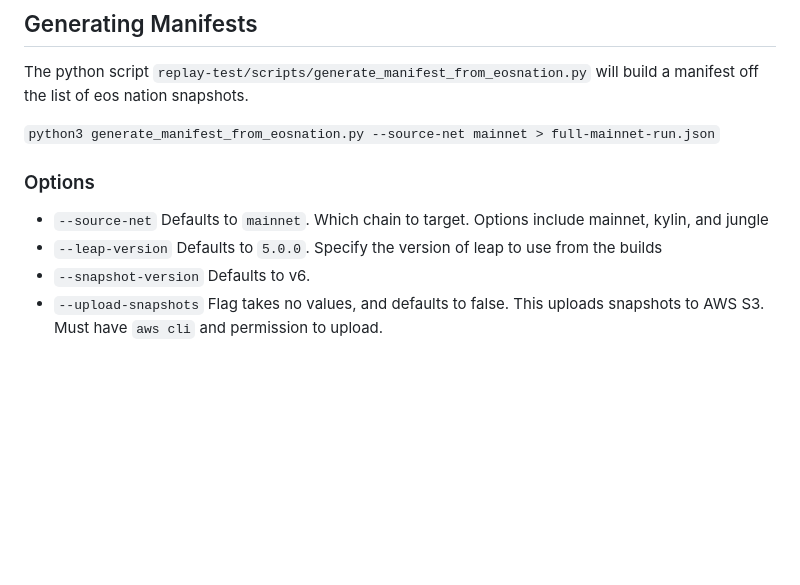
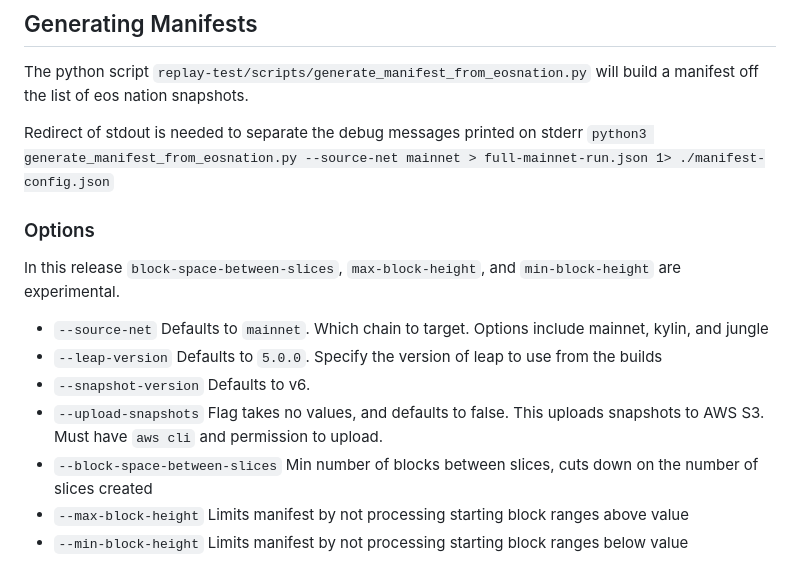
Before and after one commit to eosnetworkfoundation/replay-test, a Markdown page: README.md, the part around the change. GitHub-like rendering; blank space fills up the shorter version.

Commit message:
docs update for exp manifest gen features

```diff
--- a/README.md
+++ b/README.md
@@ -63,10 +63,16 @@ For testing options see [Running Tests](docs/running-tests.md)
 ## Generating Manifests
 The python script `replay-test/scripts/generate_manifest_from_eosnation.py` will build a manifest off the list of eos nation snapshots.
 
-`python3 generate_manifest_from_eosnation.py --source-net mainnet > full-mainnet-run.json`
+Redirect of stdout is needed to separate the debug messages printed on stderr
+`python3 generate_manifest_from_eosnation.py --source-net mainnet > full-mainnet-run.json 1> ./manifest-config.json`
 
 ### Options
+In this release `block-space-between-slices`, `max-block-height`, and `min-block-height` are experimental.
+
 - `--source-net` Defaults to `mainnet`. Which chain to target. Options include mainnet, kylin, and jungle
 - `--leap-version` Defaults to `5.0.0`. Specify the version of leap to use from the builds
 - `--snapshot-version` Defaults to v6.
 - `--upload-snapshots` Flag takes no values, and defaults to false. This uploads snapshots to AWS S3. Must have `aws cli` and permission to upload.
+- `--block-space-between-slices` Min number of blocks between slices, cuts down on the number of slices created
+- `--max-block-height` Limits manifest by not processing starting block ranges above value
+- `--min-block-height` Limits manifest by not processing starting block ranges below value
```
